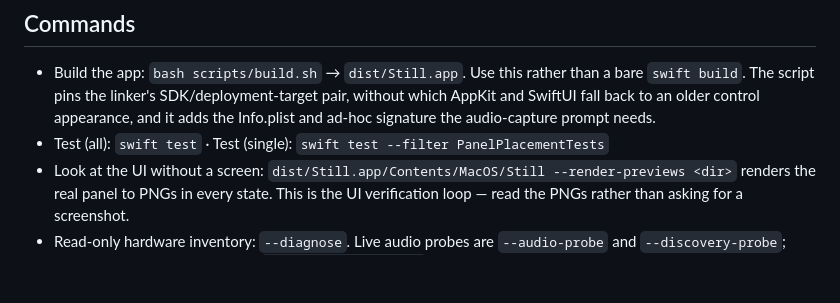
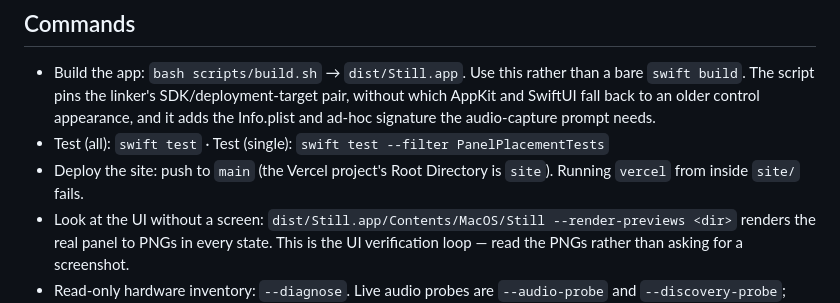
Before and after one commit to Kandel-Bibas/still, a Markdown page: AGENTS.md, the part around the change. Rendered like a GitHub page; blank space fills up the shorter version.

Commit message:
Note how the site deploys

```diff
--- a/AGENTS.md
+++ b/AGENTS.md
@@ -9,6 +9,8 @@ a SwiftUI panel hosted by AppKit, Core Audio process taps, one C++ render callba
   which AppKit and SwiftUI fall back to an older control appearance, and it adds the
   Info.plist and ad-hoc signature the audio-capture prompt needs.
 - Test (all): `swift test`  ·  Test (single): `swift test --filter PanelPlacementTests`
+- Deploy the site: push to `main` (the Vercel project's Root Directory is `site`). Running
+  `vercel` from inside `site/` fails.
 - Look at the UI without a screen: `dist/Still.app/Contents/MacOS/Still --render-previews <dir>`
   renders the real panel to PNGs in every state. This is the UI verification loop —
   read the PNGs rather than asking for a screenshot.
```
